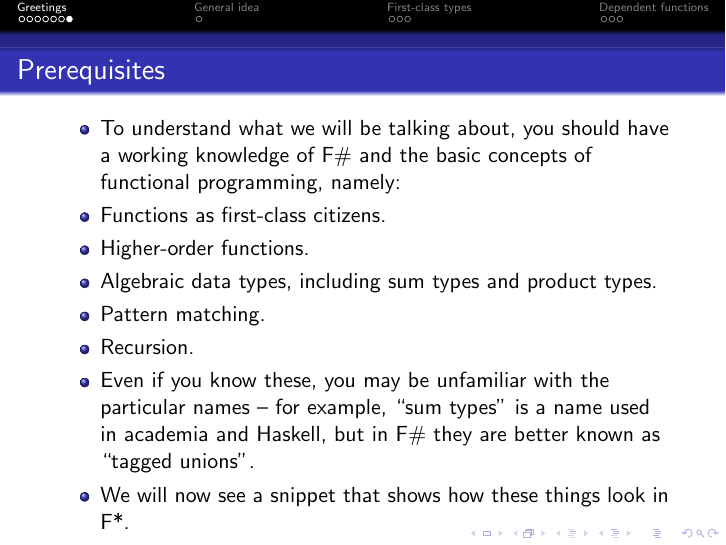
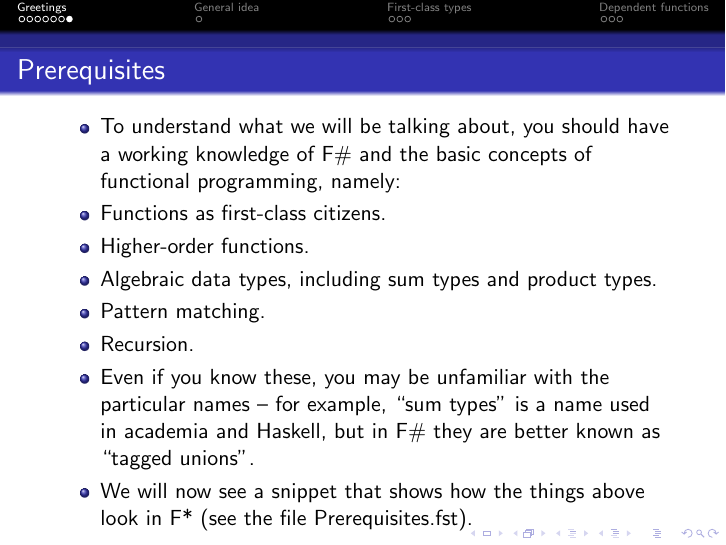
Before and after one commit to wkolowski/Dependent-Types-and-Theorem-Proving, LaTeX slides (Lecture1/Slides1.tex): page 9 of 16. Compiled offline with pdfLaTeX.

```diff
--- a/Lecture1/Slides1.tex
+++ b/Lecture1/Slides1.tex
@@ -96,7 +96,7 @@
 	\item Pattern matching.
 	\item Recursion.
 	\item Even if you know these, you may be unfamiliar with the particular names -- for example, ``sum types'' is a name used in academia and Haskell, but in F\# they are better known as ``tagged unions''.
-	\item We will now see a snippet that shows how these things look in F*.
+	\item We will now see a snippet that shows how the things above look in F* (see the file Prerequisites.fst).
 \end{itemize}
 \end{frame}
 
```
Also changed, not shown: Lecture1/Slides1.pdf, 1 other file.
